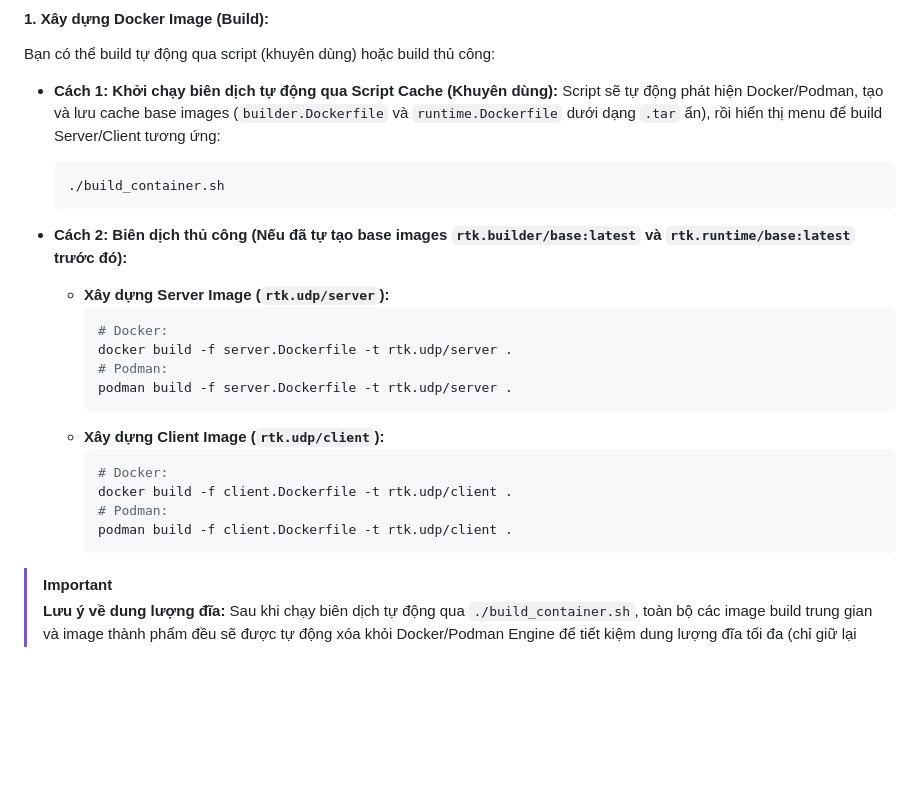
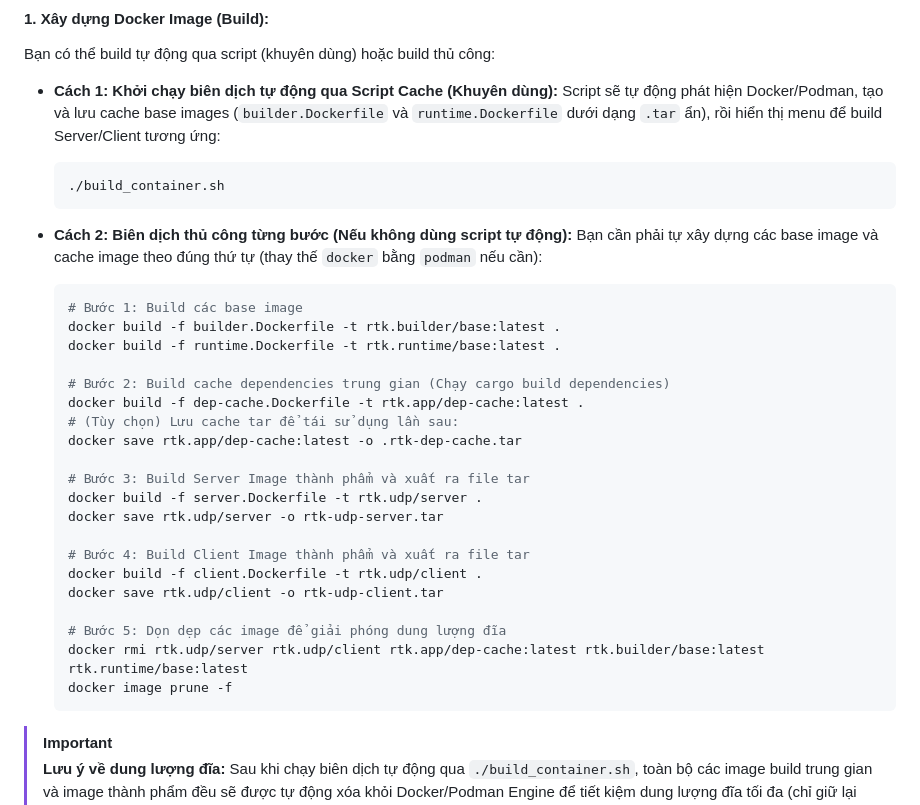
Before and after one commit to manhavn/rust-udp-file-transfer-system, a Markdown page: README.md, the part around the change. GitHub-like rendering; blank space fills up the shorter version.

Commit message:
docs: updated manual container build steps in README.md

````diff
--- a/README.md
+++ b/README.md
@@ -218,21 +218,30 @@ Bạn có thể build tự động qua script (khuyên dùng) hoặc build thủ
     ./build_container.sh
     ```
 
-*   **Cách 2: Biên dịch thủ công (Nếu đã tự tạo base images `rtk.builder/base:latest` và `rtk.runtime/base:latest` trước đó):**
-    *   **Xây dựng Server Image (`rtk.udp/server`):**
-        ```bash
-        # Docker:
-        docker build -f server.Dockerfile -t rtk.udp/server .
-        # Podman:
-        podman build -f server.Dockerfile -t rtk.udp/server .
-        ```
-    *   **Xây dựng Client Image (`rtk.udp/client`):**
-        ```bash
-        # Docker:
-        docker build -f client.Dockerfile -t rtk.udp/client .
-        # Podman:
-        podman build -f client.Dockerfile -t rtk.udp/client .
-        ```
+*   **Cách 2: Biên dịch thủ công từng bước (Nếu không dùng script tự động):**
+    Bạn cần phải tự xây dựng các base image và cache image theo đúng thứ tự (thay thế `docker` bằng `podman` nếu cần):
+    ```bash
+    # Bước 1: Build các base image
+    docker build -f builder.Dockerfile -t rtk.builder/base:latest .
+    docker build -f runtime.Dockerfile -t rtk.runtime/base:latest .
+
+    # Bước 2: Build cache dependencies trung gian (Chạy cargo build dependencies)
+    docker build -f dep-cache.Dockerfile -t rtk.app/dep-cache:latest .
+    # (Tùy chọn) Lưu cache tar để tái sử dụng lần sau:
+    docker save rtk.app/dep-cache:latest -o .rtk-dep-cache.tar
+
+    # Bước 3: Build Server Image thành phẩm và xuất ra file tar
+    docker build -f server.Dockerfile -t rtk.udp/server .
+    docker save rtk.udp/server -o rtk-udp-server.tar
+
+    # Bước 4: Build Client Image thành phẩm và xuất ra file tar
+    docker build -f client.Dockerfile -t rtk.udp/client .
+    docker save rtk.udp/client -o rtk-udp-client.tar
+
+    # Bước 5: Dọn dẹp các image để giải phóng dung lượng đĩa
+    docker rmi rtk.udp/server rtk.udp/client rtk.app/dep-cache:latest rtk.builder/base:latest rtk.runtime/base:latest
+    docker image prune -f
+    ```
 
 > [!IMPORTANT]
 > **Lưu ý về dung lượng đĩa:** Sau khi chạy biên dịch tự động qua `./build_container.sh`, toàn bộ các image build trung gian và image thành phẩm đều sẽ được tự động xóa khỏi Docker/Podman Engine để tiết kiệm dung lượng đĩa tối đa (chỉ giữ lại cục bộ dưới dạng các tệp `.tar`).
````
